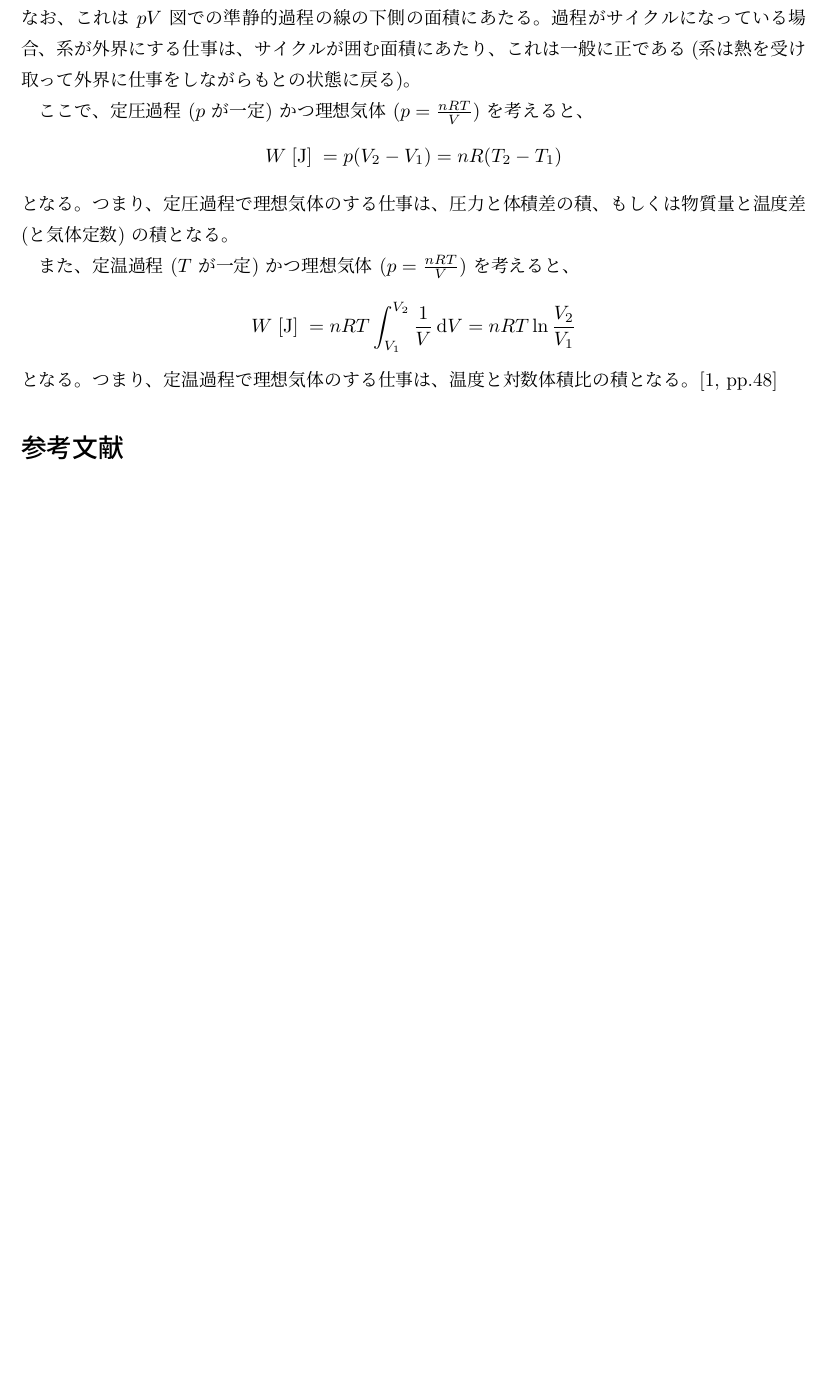
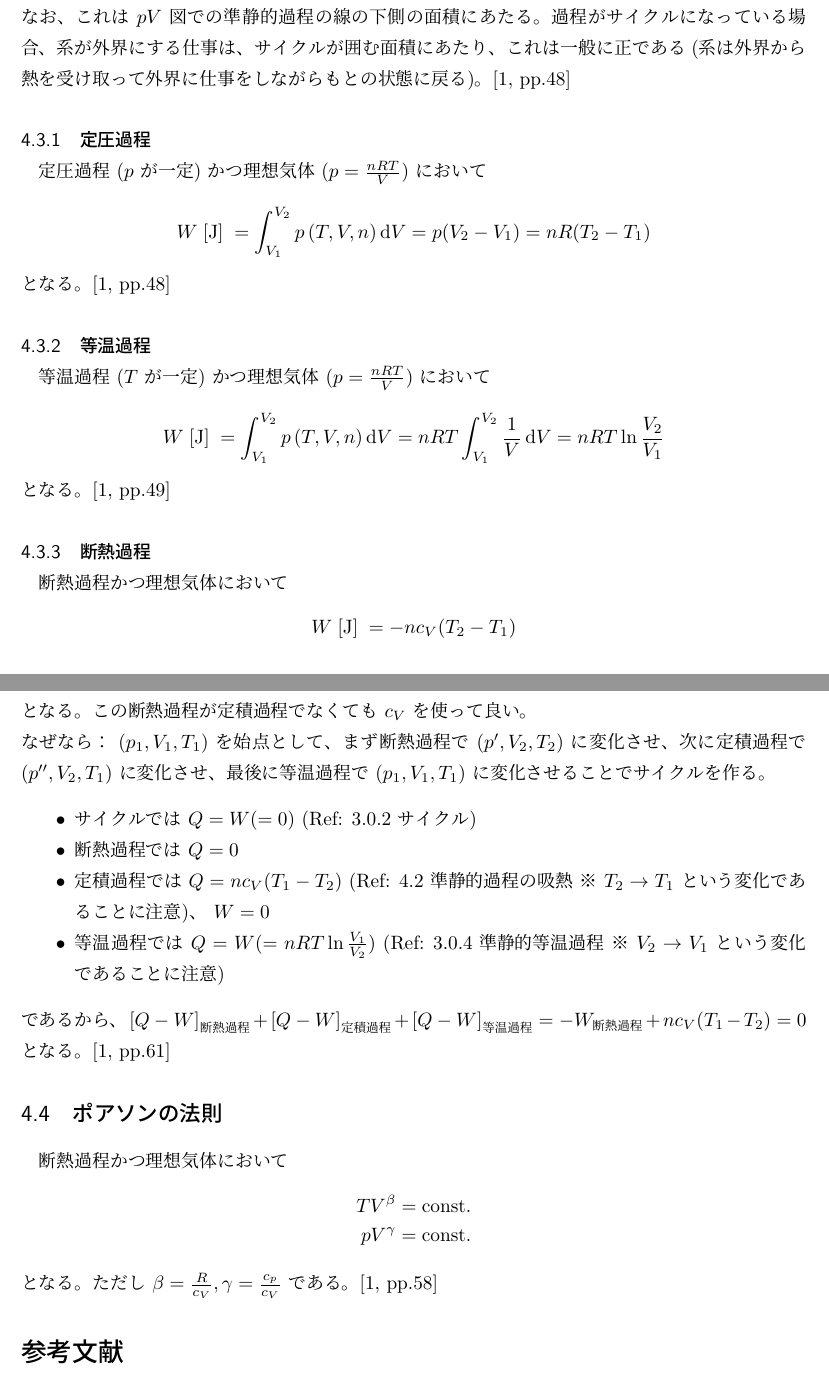
Before and after one commit to keisuke-nakata/chem-study-memo, a LaTeX document (thermodynamics.tex): part of page 4 of 4 before the commit and two parts of pages 4 and 5 of 5 after it, the two joined at a grey line, cut so that both start at the same text, the shorter picture padded with empty space. The pictures show the PDF file thermodynamics.pdf that the author committed with the source.

Commit message:
chapter 5

```diff
--- a/thermodynamics.tex
+++ b/thermodynamics.tex
@@ -83,7 +91,7 @@ $R=8.314\dots$ は気体定数。シャルルの法則、ボイルの法則、
 \end{itemize}
 \cite[pp.17]{thermo}
 
-\subsection*{ドルトンの法則}
+\subsection{ドルトンの法則}
 理想混合系において、複数の気体からなる混合気体のある温度での圧力 (\emph{全圧}) は、
 それぞれの気体の同じ体積・同じ温度での圧力 (\emph{分圧}) の和に等しい。
 \cite[pp.18]{thermo}
@@ -96,5 +105 @@ $R=8.314\dots$ は気体定数。シャルルの法則、ボイルの法則、
 \end{itemize}
-サイクルにおいて、
-\begin{align*}
-  W\braunit{\J} = Q\braunit{\J}
-\end{align*}
@@ -102,10 +109,23 @@ $R=8.314\dots$ は気体定数。シャルルの法則、ボイルの法則、
+\cite[pp.36]{thermo}
+\subsubsection{サイクル} \label{section:熱力学第1法則_サイクル}
+サイクル (同じ平衡状態へ戻ってくる変化) において  $W = Q\braunit{\J}$ となる。
 \cite[pp.34]{thermo}
+\subsubsection{自由膨張}
+自由膨張において $Q = W = 0\braunit{\J}$ となる。\\
+なぜなら、自由膨張は真空への膨張なので抗力となる圧力がないため仕事 $W=0$ 。
+さらに、実験によって温度変化がないこと、つまり $Q=0$ が確かめられている。
+\cite[pp.53]{thermo}
+\subsubsection{準静的等温過程} \label{section:熱力学第1法則_準静的等温過程}
+準静的等温過程において $Q = W = nRT\ln\frac{V_2}{V_1}\braunit{\J}$ (\fullref{section:熱と仕事_等温過程の仕事}) となる。\\
+なぜなら：自由膨張 (温度変化がない) の状態変化を逆に戻す準静的等温過程を考えてつなぎ合わせ、サイクルを作る。
+サイクルにおいては $Q - W = 0$ であり、自由膨張において $Q = W = 0$ は分かっているから、
+$Q - W = \left[Q - W\right]_{自由膨張} + \left[Q - W\right]_{準静的等温過程} = 0 + \left[Q - W\right]_{準静的等温過程} = 0$ 。
+よって $\left[Q = W\right]_{準静的等温過程}$ 。
+\cite[pp.56]{thermo}
 
-\subsection*{熱力学第1法則}
-ある平衡状態から別の平衡状態へ変化するとき、 $Q-W$ という値はその経路によらず一定値となる。
-\cite[pp.37]{thermo}
+\section{熱と仕事}
 
-\subsection*{熱容量とモル比熱}
+\subsection{熱容量とモル比熱}
 \begin{itemize}
   \item $C\braunit{\J\per\K} = \frac{Q\braunit{\J}}{\varDelta T\braunit{\K}}$: 熱容量
   \item $c\braunit{\J\per\mole\per\K} = \frac{C\braunit{\J\per\K}}{n\braunit{\mole}}$: モル比熱
@@ -116,4 +136,3 @@ $R=8.314\dots$ は気体定数。シャルルの法則、ボイルの法則、
 定積過程の熱容量とモル比熱は $C_V, c_V$ 、定圧過程の熱容量とモル比熱は $C_p, c_p$ と表記する。
 \cite[pp.38]{thermo}
 
-\subsection*{外界にする仕事}
@@ -145,20 +165,48 @@ $R=8.314\dots$ は気体定数。シャルルの法則、ボイルの法則、
 その過程中の体積 $V$ における圧力 $p\left(T, V, n\right)$ を $V$ で積分することで与えられる。\\
 なお、これは $pV$ 図での準静的過程の線の下側の面積にあたる。
 過程がサイクルになっている場合、系が外界にする仕事は、サイクルが囲む面積にあたり、これは一般に正である
-(系は熱を受け取って外界に仕事をしながらもとの状態に戻る)。
+(系は外界から熱を受け取って外界に仕事をしながらもとの状態に戻る)。
+\cite[pp.48]{thermo}
+\subsubsection{定圧過程}
+定圧過程 ($p$ が一定) かつ理想気体 ($p = \frac{nRT}{V}$) において
+\begin{align*}
+  W\braunit{\J} = \int_{V_1}^{V_2} p\left(T, V, n\right)\dd{V} = p(V_2 - V_1) = nR(T_2 - T_1)
+\end{align*}
+となる。
+\cite[pp.48]{thermo}
+\subsubsection{等温過程} \label{section:熱と仕事_等温過程の仕事}
+等温過程 ($T$ が一定) かつ理想気体 ($p = \frac{nRT}{V}$) において
+\begin{align*}
+  W\braunit{\J} = \int_{V_1}^{V_2} p\left(T, V, n\right)\dd{V} = nRT\int_{V_1}^{V_2}\frac{1}{V}\dd{V} = nRT\ln\frac{V_2}{V_1}
+\end{align*}
+となる。
+\cite[pp.49]{thermo}
+\subsubsection{断熱過程}
+断熱過程かつ理想気体において
+\begin{align*}
+  W\braunit{\J} = -nc_V(T_2 - T_1)
+\end{align*}
+となる。この断熱過程が定積過程でなくても $c_V$ を使って良い。\\
+なぜなら： $(p_1, V_1, T_1)$ を始点として、まず断熱過程で $(p^{\prime}, V_2, T_2)$ に変化させ、
+次に定積過程で $(p^{\prime\prime}, V_2, T_1)$ に変化させ、
+最後に等温過程で $(p_1, V_1, T_1)$ に変化させることでサイクルを作る。
+\begin{itemize}
+  \item サイクルでは $Q = W (= 0)$ (\fullref{section:熱力学第1法則_サイクル})
+  \item 断熱過程では $Q = 0$
+  \item 定積過程では $Q = nc_V(T_1 - T_2)$ (\fullref{section:熱と仕事_準静的過程の吸熱} ※ $T_2 \rightarrow T_1$ という変化であることに注意)、 $W = 0$
+  \item 等温過程では $Q = W (= nRT\ln\frac{V_1}{V_2})$ (\fullref{section:熱力学第1法則_準静的等温過程} ※ $V_2 \rightarrow V_1$ という変化であることに注意)
+\end{itemize}
+であるから、 $\left[Q - W\right]_{断熱過程} + \left[Q - W\right]_{定積過程} + \left[Q - W\right]_{等温過程} = - W_{断熱過程} + nc_V(T_1 - T_2)  = 0$ となる。
+\cite[pp.61]{thermo}
 
-ここで、定圧過程 ($p$ が一定) かつ理想気体 ($p = \frac{nRT}{V}$) を考えると、
+\subsection{ポアソンの法則}
+断熱過程かつ理想気体において
 \begin{align*}
-  W\braunit{\J} = p(V_2 - V_1) = nR(T_2 - T_1)
+  TV^\beta &= \text{const.} \\
+  pV^\gamma &= \text{const.}
 \end{align*}
-となる。つまり、定圧過程で理想気体のする仕事は、圧力と体積差の積、もしくは物質量と温度差 (と気体定数) の積となる。
-
-また、定温過程 ($T$ が一定) かつ理想気体 ($p = \frac{nRT}{V}$) を考えると、
-\begin{align*}
-  W\braunit{\J} = nRT\int_{V_1}^{V_2}\frac{1}{V}\dd{V} = nRT\ln\frac{V_2}{V_1}
-\end{align*}
-となる。つまり、定温過程で理想気体のする仕事は、温度と対数体積比の積となる。
-\cite[pp.48]{thermo}
+となる。ただし $\beta = \frac{R}{c_V}, \gamma = \frac{c_p}{c_V}$ である。
+\cite[pp.58]{thermo}
 
 \bibliographystyle{jplain}
 \bibliography{citations}
```
Also changed, not shown: thermodynamics.pdf, thermodynamics.tex (58 more changed lines).
